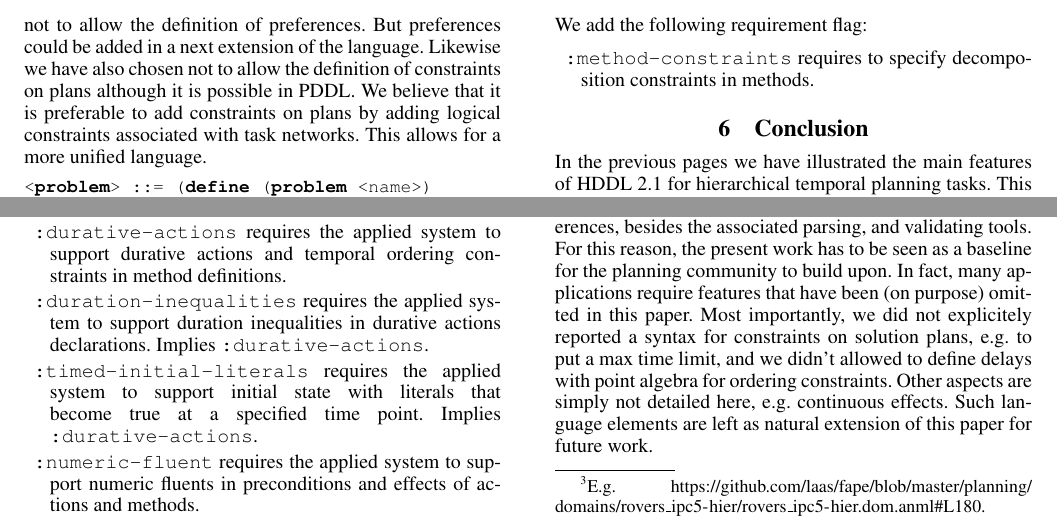
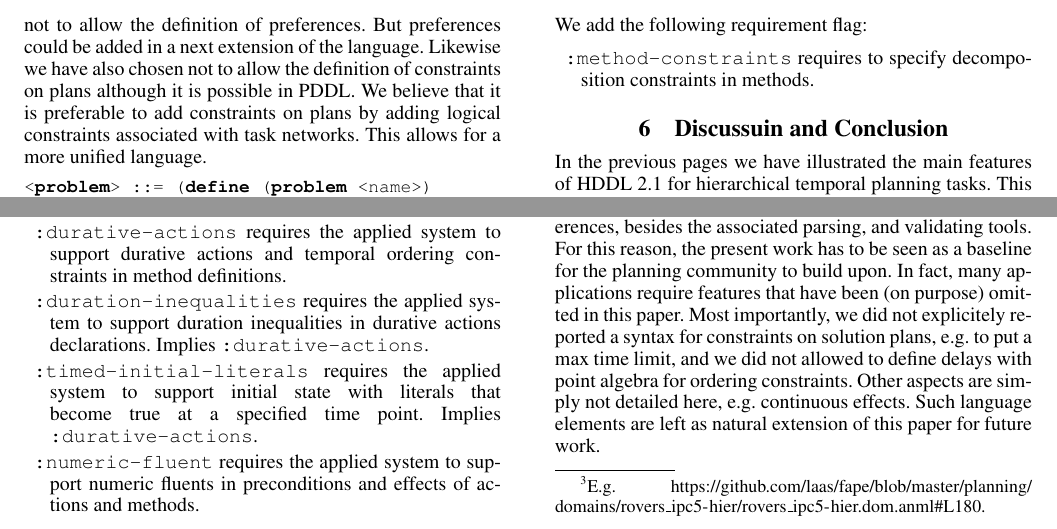
Before and after one commit to pellierd/HDDL2.1, a LaTeX paper (bnf.tex): two parts of page 8 of 9, joined at a grey line, cut so that both start at the same text. Compiled offline with pdfLaTeX.

Commit message:
first complete version

```diff
--- a/bnf.tex
+++ b/bnf.tex
@@ -947,7 +947,7 @@ But now, the following requirement flags are also compatible with HDDL 2.1:
 \item \verb+:method-constraints+ requires to specify decomposition constraints in methods.
  \end{description}
 
-\section{Conclusion}
+\section{Discussuin and Conclusion}
 \label{sec:conclusion}
 
 % With the assistance of an EOS planning problem inspired from an IPC benchmark and grounded on a real application,
@@ -973,7 +973,7 @@ Basically, two approaches exist. Sampling can be either constant ---when time is
 
 
 In order to be fully compatible with PDDL 3.0 features, the language HDDL 2.1 needs to include axioms and preferences, besides the associated parsing, and validating tools. For this reason, the present work has to be seen as a baseline for the planning community to build upon.
-In fact, many applications require features that have been (on purpose) omitted in this paper. Most importantly, we did not explicitely reported a syntax for constraints on solution plans, e.g. to put a max time limit, and we didn't allowed to define delays  with point algebra for ordering constraints. Other aspects are simply not detailed here, e.g. continuous effects.
+In fact, many applications require features that have been (on purpose) omitted in this paper. Most importantly, we did not explicitely reported a syntax for constraints on solution plans, e.g. to put a max time limit, and we did not allowed to define delays  with point algebra for ordering constraints. Other aspects are simply not detailed here, e.g. continuous effects.
 Such language elements are left as natural extension of this paper for future work.
 
 \bibliography{ref}
```
